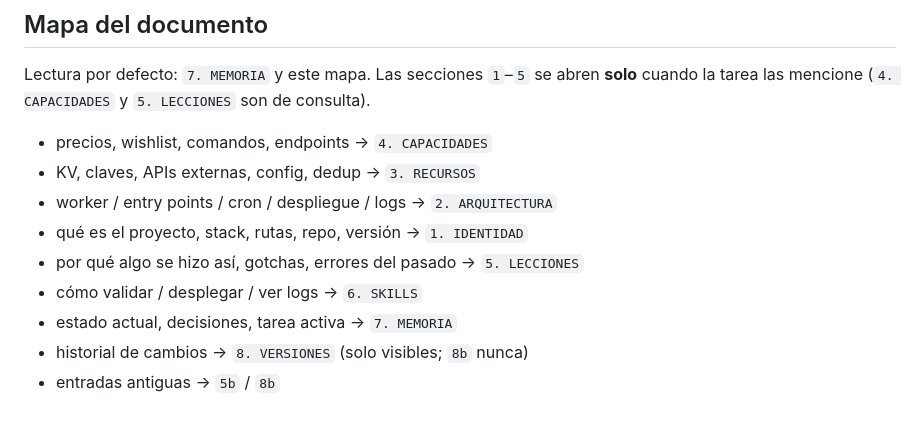
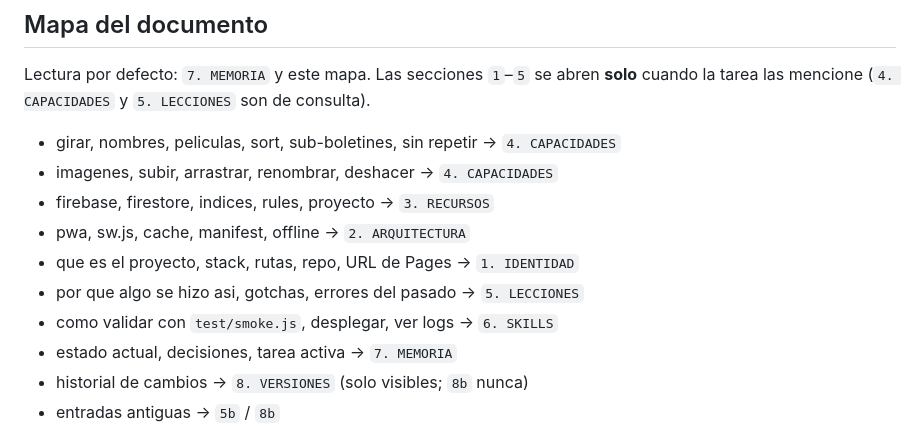
Before and after one commit to SandovalJon/Ruleta-by-SandovalJon, a Markdown page: RULETA-Custodia.md, the part around the change. GitHub-like rendering.

Commit message:
docs: el mapa del documento usa las palabras clave reales del proyecto

```diff
--- a/RULETA-Custodia.md
+++ b/RULETA-Custodia.md
@@ -6,12 +6,13 @@
 
 Lectura por defecto: `7. MEMORIA` y este mapa. Las secciones `1`–`5` se abren **solo** cuando la tarea las mencione (`4. CAPACIDADES` y `5. LECCIONES` son de consulta).
 
-- precios, wishlist, comandos, endpoints → `4. CAPACIDADES`
-- KV, claves, APIs externas, config, dedup → `3. RECURSOS`
-- worker / entry points / cron / despliegue / logs → `2. ARQUITECTURA`
-- qué es el proyecto, stack, rutas, repo, versión → `1. IDENTIDAD`
-- por qué algo se hizo así, gotchas, errores del pasado → `5. LECCIONES`
-- cómo validar / desplegar / ver logs → `6. SKILLS`
+- girar, nombres, peliculas, sort, sub-boletines, sin repetir → `4. CAPACIDADES`
+- imagenes, subir, arrastrar, renombrar, deshacer → `4. CAPACIDADES`
+- firebase, firestore, indices, rules, proyecto → `3. RECURSOS`
+- pwa, sw.js, cache, manifest, offline → `2. ARQUITECTURA`
+- que es el proyecto, stack, rutas, repo, URL de Pages → `1. IDENTIDAD`
+- por que algo se hizo asi, gotchas, errores del pasado → `5. LECCIONES`
+- como validar con `test/smoke.js`, desplegar, ver logs → `6. SKILLS`
 - estado actual, decisiones, tarea activa → `7. MEMORIA`
 - historial de cambios → `8. VERSIONES` (solo visibles; `8b` nunca)
 - entradas antiguas → `5b` / `8b`
```
